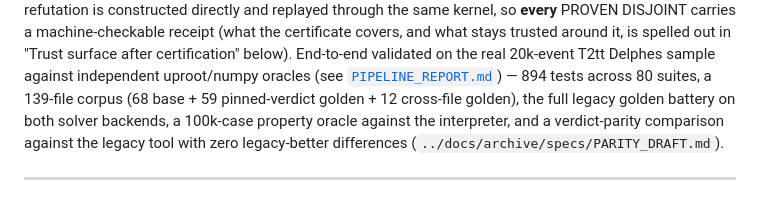
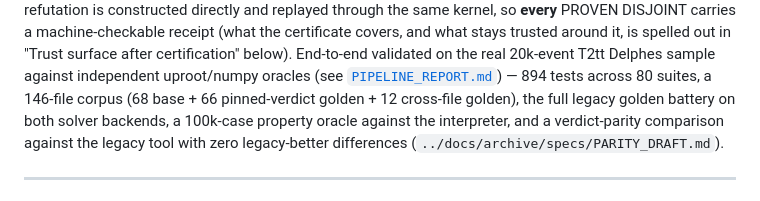
Before and after one commit to danielmriley/adl2flowchart, a Markdown page: reimplementation/README.md, the part around the change. GitHub-like rendering.

Commit message:
docs: corpus is 146 files, not 139
Missed in the baseline refresh: the README's end-to-end validation summary
still quoted the pre-Phase-B corpus size.

Co-Authored-By: Claude Opus 5 <noreply@anthropic.com>
Claude-Session: https://claude.ai/code/session_01BGXBeFinwdMDhGD69zDSL6

```diff
--- a/reimplementation/README.md
+++ b/reimplementation/README.md
@@ -120,7 +120,7 @@ covers, and what stays trusted around it, is spelled out in "Trust
 surface after certification" below). End-to-end validated on the real 20k-event T2tt Delphes sample
 against independent uproot/numpy oracles (see
 [`PIPELINE_REPORT.md`](../docs/archive/adl2/PIPELINE_REPORT.md)) — 894 tests across 80 suites, a
-139-file corpus (68 base + 59 pinned-verdict golden + 12 cross-file golden),
+146-file corpus (68 base + 66 pinned-verdict golden + 12 cross-file golden),
 the full legacy golden battery on both solver backends, a 100k-case
 property oracle against the interpreter, and a verdict-parity comparison
 against the legacy tool with zero legacy-better differences
```
